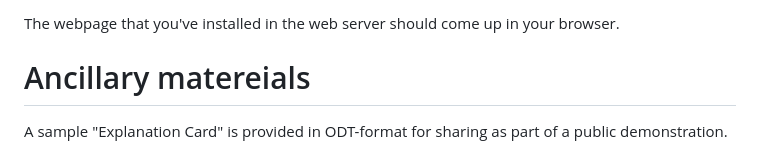
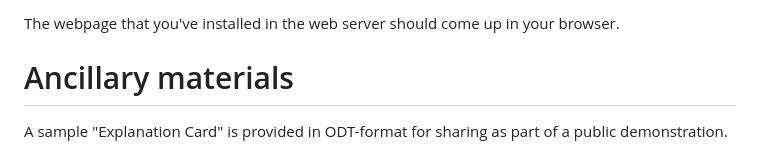
Before and after one commit to rwhite5279/SolarServer, a Markdown page: README.md, the part around the change. Drawn GitHub-style.

Commit message:
Correct README typo

```diff
--- a/README.md
+++ b/README.md
@@ -210,7 +210,7 @@ Once the server is up, it is running as a standalone access point. It is not con
 
 The webpage that you've installed in the web server should come up in your browser.
 
-# Ancillary matereials
+# Ancillary materials
 
 A sample "Explanation Card" is provided in ODT-format for sharing as part of a public demonstration.
 
```
